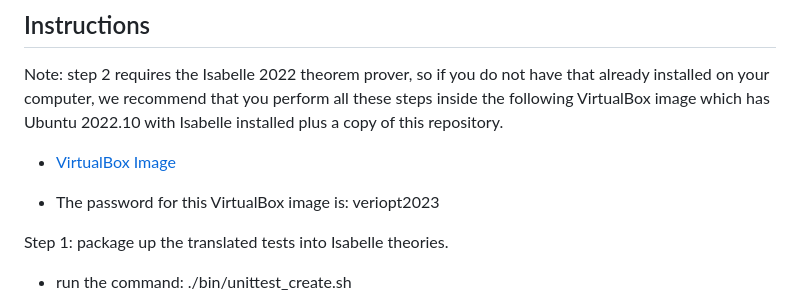
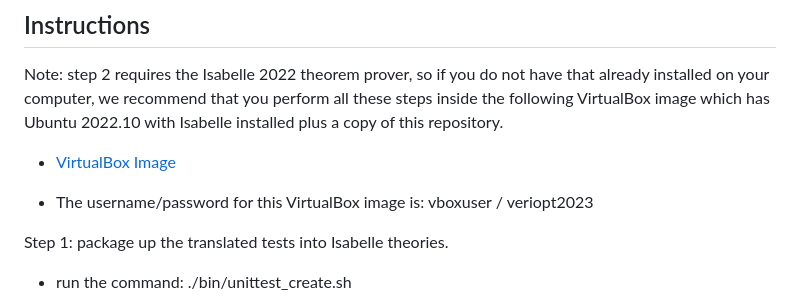
Before and after one commit to uqcyber/veriopt-releases, a Markdown page: README.md, the part around the change. Drawn GitHub-style.

Commit message:
Add username as well as password, for VirtualBox image

```diff
--- a/README.md
+++ b/README.md
@@ -32,7 +32,7 @@ VirtualBox image which has Ubuntu 2022.10 with Isabelle installed plus a copy of
 
 * [VirtualBox Image](https://figshare.com/ndownloader/files/39023720)
 
-* The password for this VirtualBox image is: veriopt2023
+* The username/password for this VirtualBox image is: vboxuser / veriopt2023
 
 
 Step 1: package up the translated tests into Isabelle theories.
```
